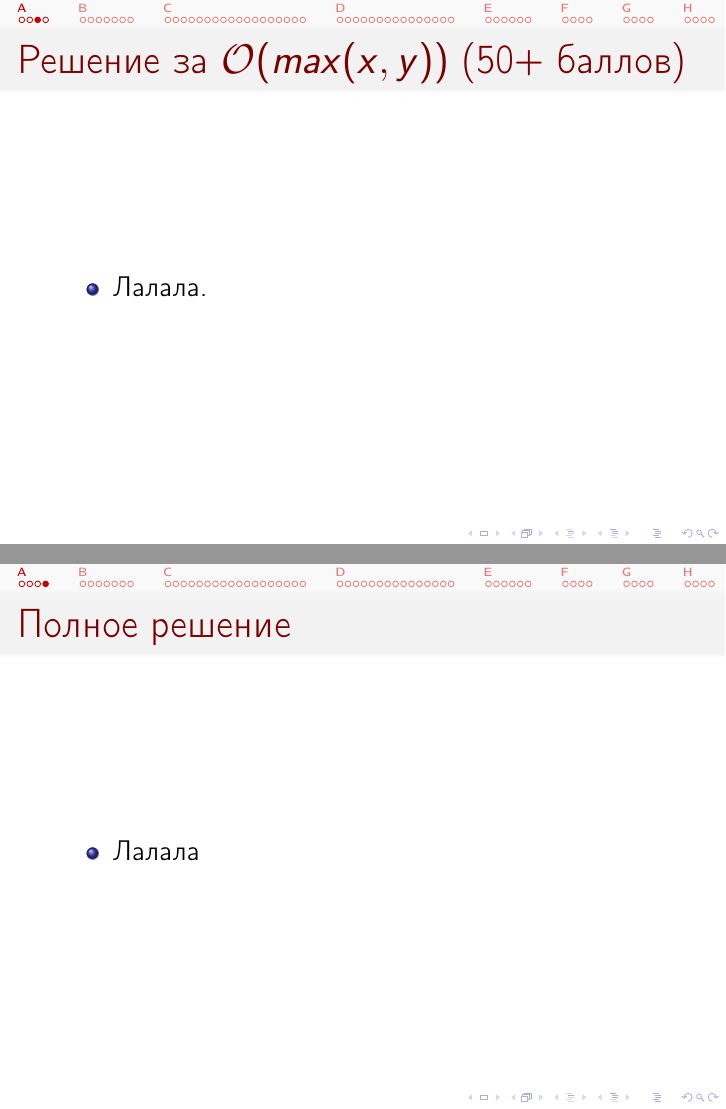
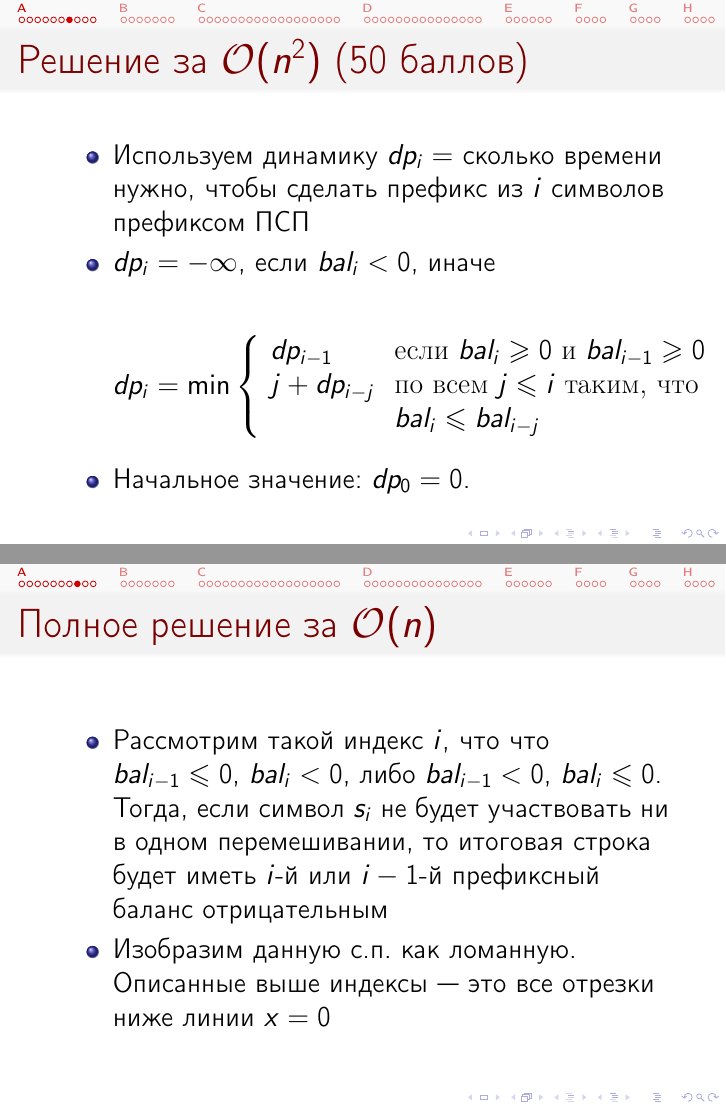
Before and after one commit to cdkrot/open-2020-editorial, LaTeX slides (editorial.tex, which reads a-brackets.tex): pages 4 and 5 of 63 before the commit and pages 8 and 9 of 69 after it, joined at a grey line. Compiled offline with pdfLaTeX.

Commit message:
added editorial for a-brackets

```diff
--- a/a-brackets.tex
+++ b/a-brackets.tex
@@ -18,6 +20,5 @@
 
 \end{frame}
 
-\begin{frame}{Решение за $\O(max(x, y))$ (50+ баллов)}
+\begin{frame}{Ответ отрицательный}
   \begin{itemize}
-  \item Лалала.
@@ -24,8 +28,11 @@
   \end{itemize}
 \end{frame}
 
-\begin{frame}{Полное решение}
+\begin{frame}{Решение за $\mathcal{O}(n^2)$ (50 баллов)}
   \begin{itemize}
-  \item Лалала
+  \item Скобочный баланс -- разность между количеством \texttt{<<(>>} и количеством \texttt{<<)>>}
+  \item За $bal_i$ ($i:\,0\dots n$) обозначим скобочный баланс на первых $i$ символах
   \end{itemize}
 \end{frame}
+
+\begin{frame}{Решение за $\mathcal{O}(n^2)$ (50 баллов)}
@@ -31,0 +48 @@
+\begin{frame}{Решение за $\mathcal{O}(n^2)$ (50 баллов)}
@@ -31,0 +56,23 @@
+\begin{frame}{Решение за $\mathcal{O}(n^2)$ (50 баллов)}
+  \begin{itemize}
+  \item Используем динамику $dp_i=$ сколько времени нужно, чтобы сделать префикс из $i$ символов префиксом ПСП
+  \item $dp_i = -\infty$, если $bal_i < 0$, иначе
+
+  \[ dp_i = \min \left\{
+\begin{array}{ll}
+dp_{i-1} & \textrm{если } bal_i \geq 0 \textrm{ и } bal_{i-1} \geq 0 \\
+j + dp_{i-j} & \textrm{по всем } j \leq i \textrm{ таким, что } \\
+& bal_i \leq bal_{i-j}
+\end{array} \right. \]
+  \item Начальное значение: $dp_0 = 0$.
+  \end{itemize}
+\end{frame}
+
+\begin{frame}{Полное решение за $\mathcal{O}(n)$}
+  \begin{itemize}
+  \item Рассмотрим такой индекс $i$, что что $bal_{i-1} \leq 0$, $bal_{i} < 0$, либо $bal_{i-1} < 0$, $bal_i \leq 0$. Тогда, если символ $s_i$ не будет участвовать ни в одном перемешивании, то итоговая строка будет иметь $i$-й или $i-1$-й префиксный баланс отрицательным
+  \item Изобразим данную с.п. как ломанную. Описанные выше индексы~--- это все отрезки ниже линии $x=0$
+  \end{itemize}
+\end{frame}
+
+\begin{frame}{Полное решение за $\mathcal{O}(n)$}
@@ -31,0 +106 @@
+\begin{frame}{Полное решение за $\mathcal{O}(n)$}
```
Also changed, not shown: a-brackets.tex (56 more changed lines).
